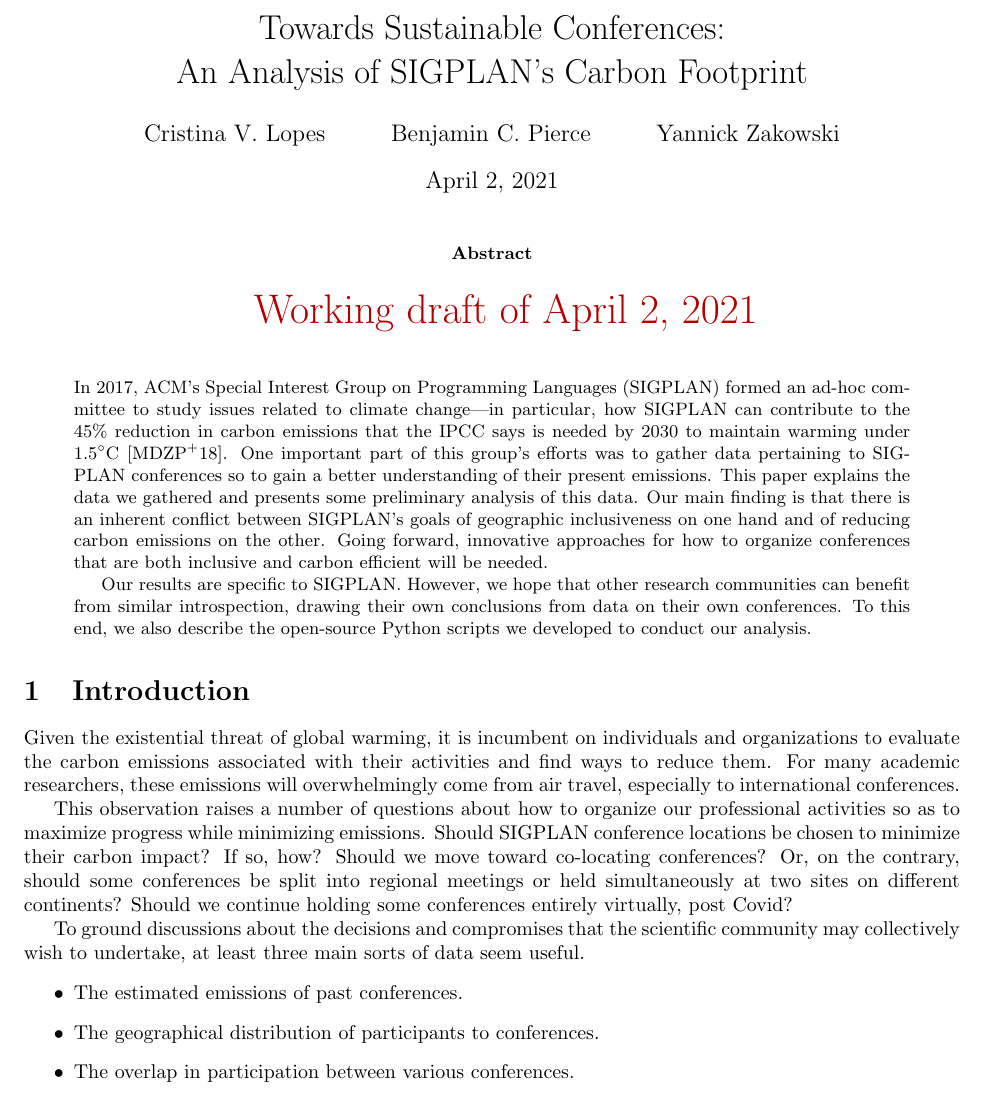
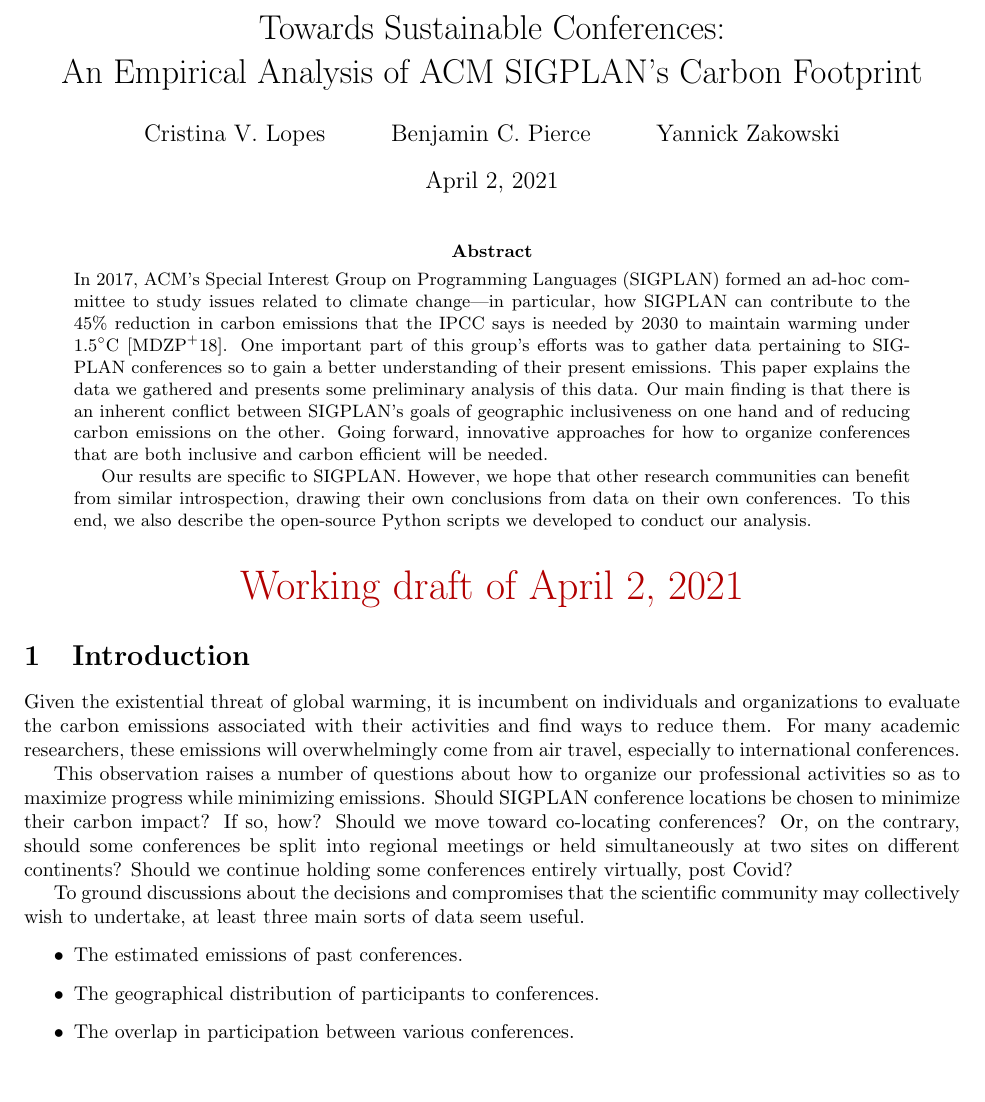
Before and after one commit to YaZko/sigplan-carbon-analysis, a LaTeX paper (paper/sigplan_climate/main.tex): part of page 1 of 17 before the commit and part of page 1 of 16 after it, cut so that both start at the same text. Compiled offline with pdfLaTeX.

Commit message:
Small reformat

```diff
--- a/paper/sigplan_climate/main.tex
+++ b/paper/sigplan_climate/main.tex
@@ -89,7 +89,7 @@
 \makeatother
 
 \title{Towards Sustainable Conferences: \\
-An Analysis of SIGPLAN's Carbon Footprint}
+An Empirical Analysis of ACM SIGPLAN's Carbon Footprint}
 
 \ifacmstyle
 \author{Cristina V. Lopes}
@@ -127,16 +127,10 @@
 \maketitle
 
 \begin{abstract}
-\bigskip
-\begin{center}
-{\ifcomments\huge\textcolor{darkred}{Working draft of \today}\fi}
-\end{center}
-\bigskip
 \ifacmstyle
 \bcp{Can we get rid of the stuff at the bottom of the page, the page
   footers, etc.?}
 \fi
-\bigskip
 
 \noindent In 2017, ACM's Special Interest Group on Programming Languages (SIGPLAN)
 formed an ad-hoc committee to study issues related to climate change---in
@@ -165,6 +159,11 @@
   SIGPLAN, ACM}
 \fi
 
+\begin{center}
+\bigskip
+{\ifcomments\huge\textcolor{darkred}{Working draft of \today}\fi}
+\end{center}
+
 \input{introduction}
 \input{dataset}
 \input{footprint}
```
